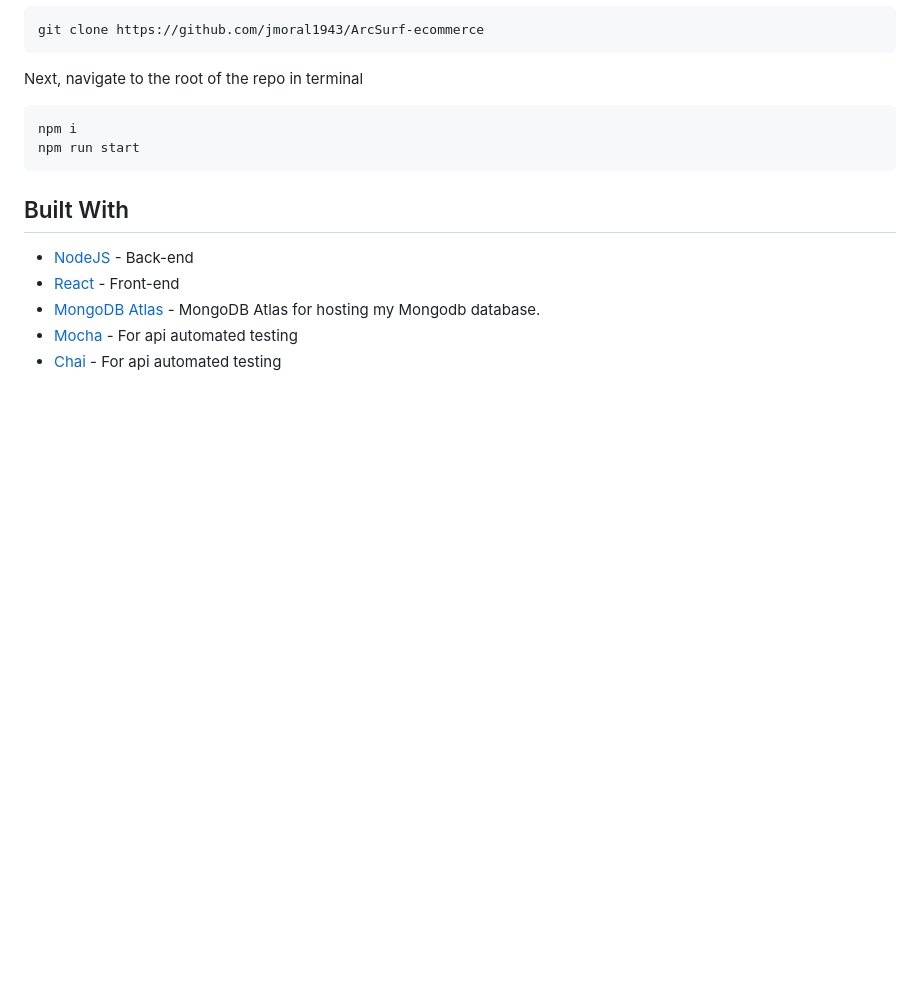
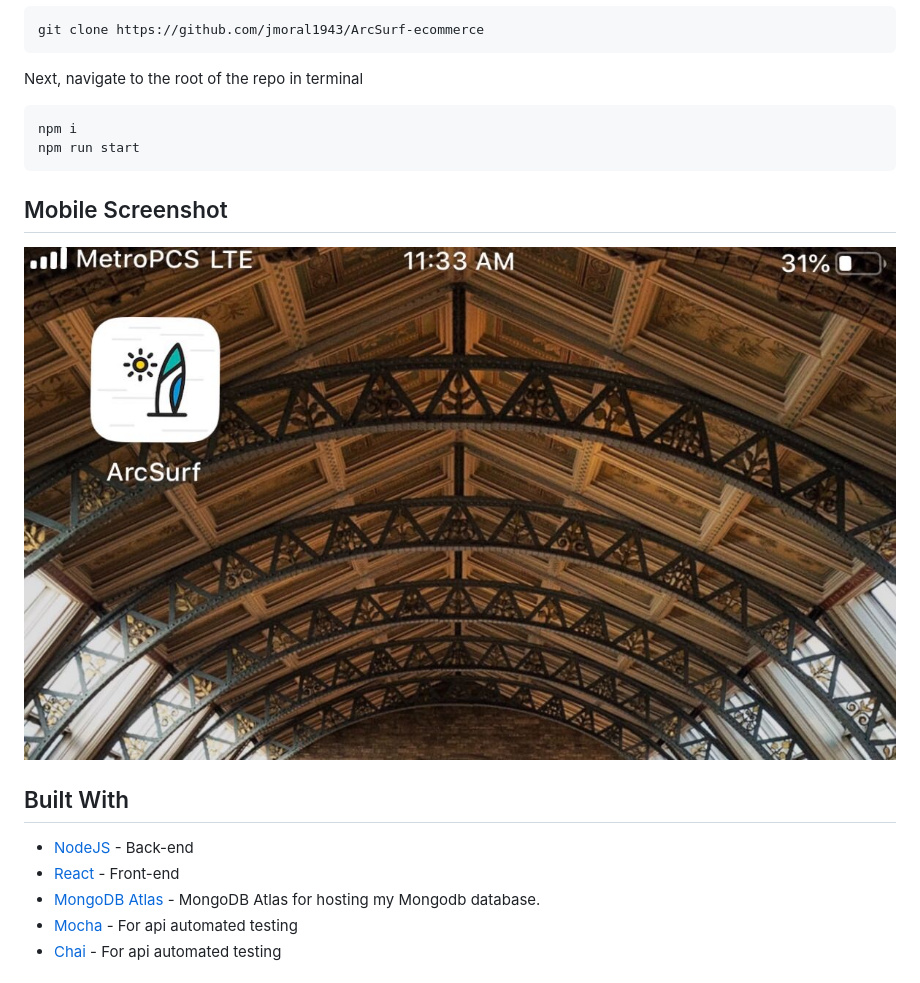
Before and after one commit to jmoral1943/Project6-ArcSurf, a Markdown page: README.md, the part around the change. Drawn GitHub-style; pictures changed too: audits/mobile-screenshot.jpg (added); blank space fills up the shorter version.

Commit message:
Screenshot added

````diff
--- a/README.md
+++ b/README.md
@@ -30,6 +30,9 @@ npm i
 npm run start
 ```
 
+## Mobile Screenshot
+![Mobile Icon](./audits/mobile-screenshot.jpg)
+
 ## Built With
 
 - [NodeJS](https://nodejs.org/en/) - Back-end
````
